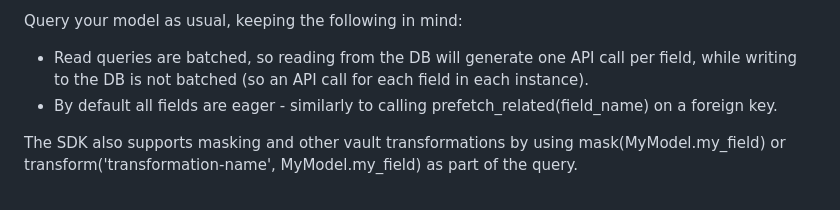
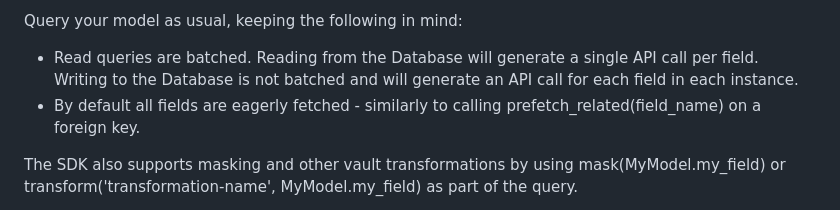
Before and after one commit to piiano/vault-python, a Markdown page: sdk/orm-django/README.md, the part around the change. Rendered like a GitHub page.

Commit message:
Apply suggestions from code review

```diff
--- a/sdk/orm-django/README.md
+++ b/sdk/orm-django/README.md
@@ -62,8 +62,8 @@ from django_encryption.fields import EncryptedCharField
 
 Query your model as usual, keeping the following in mind:
 
-* Read queries are batched, so reading from the DB will generate one API call per field, while writing to the DB is not batched (so an API call for each field in each instance).
-* By default all fields are eager - similarly to calling prefetch_related(field_name) on a foreign key.
+* Read queries are batched. Reading from the Database will generate a single API call per field. Writing to the Database is not batched and will generate an API call for each field in each instance.
+* By default all fields are eagerly fetched - similarly to calling prefetch_related(field_name) on a foreign key.
 
 The SDK also supports masking and other vault transformations by using mask(MyModel.my_field) or transform('transformation-name', MyModel.my_field) as part of the query.
 
```
